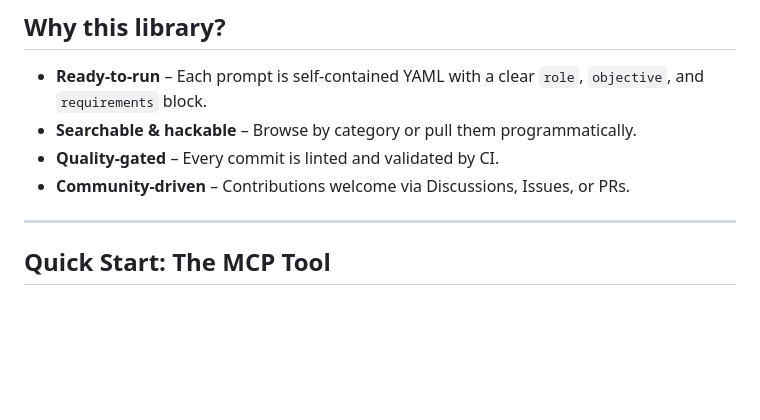
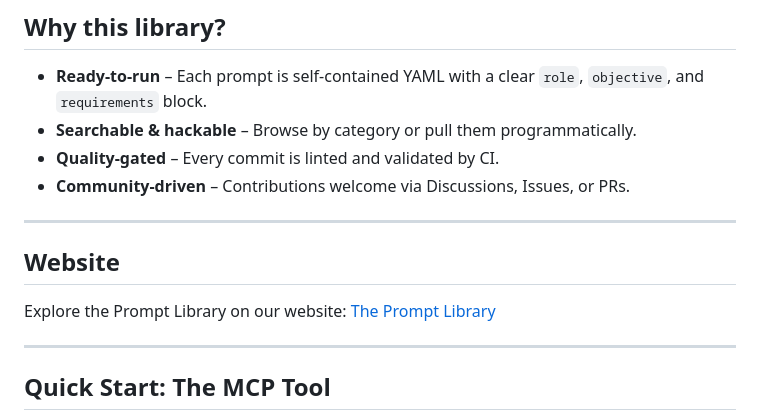
Before and after one commit to JuliusBrussee/the-prompt-library, a Markdown page: README.md, the part around the change. Drawn GitHub-style; blank space fills up the shorter version.

```diff
--- a/README.md
+++ b/README.md
@@ -15,6 +15,12 @@
 * **Searchable & hackable** – Browse by category or pull them programmatically.
 * **Quality‑gated** – Every commit is linted and validated by CI.
 * **Community‑driven** – Contributions welcome via Discussions, Issues, or PRs.
+
+---
+
+## Website
+
+Explore the Prompt Library on our website: [The Prompt Library](https://juliusbrussee.github.io/the-prompt-library/)
 
 ---
 
```
